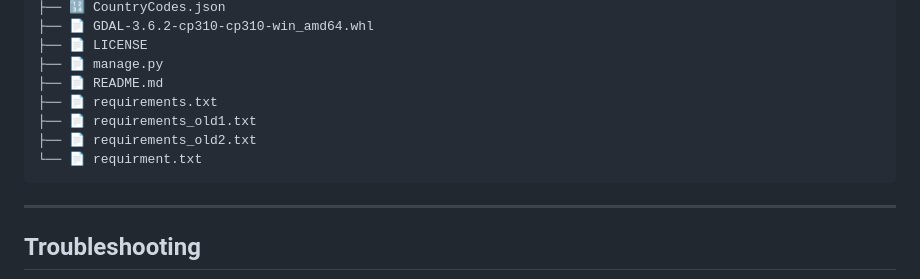
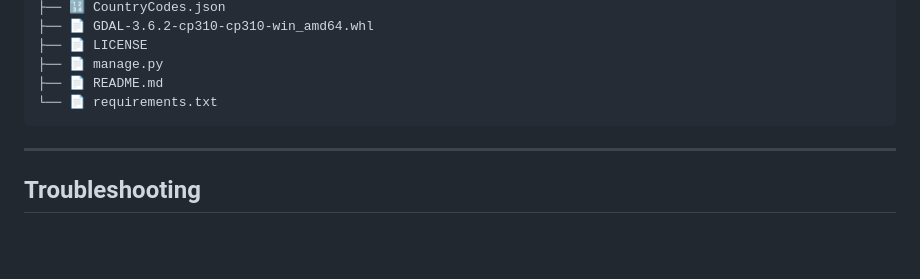
Before and after one commit to ssougata-doolai/property-rental-system, a Markdown page: README.md, the part around the change. Drawn GitHub-style; blank space fills up the shorter version.

```diff
--- a/README.md
+++ b/README.md
@@ -202,10 +202,7 @@ Visit: http://127.0.0.1:8000/
     ├── 📄 LICENSE
     ├── 📄 manage.py
     ├── 📄 README.md
-    ├── 📄 requirements.txt
-    ├── 📄 requirements_old1.txt
-    ├── 📄 requirements_old2.txt
-    └── 📄 requirment.txt
+    └── 📄 requirements.txt
 
 ---
 
```
